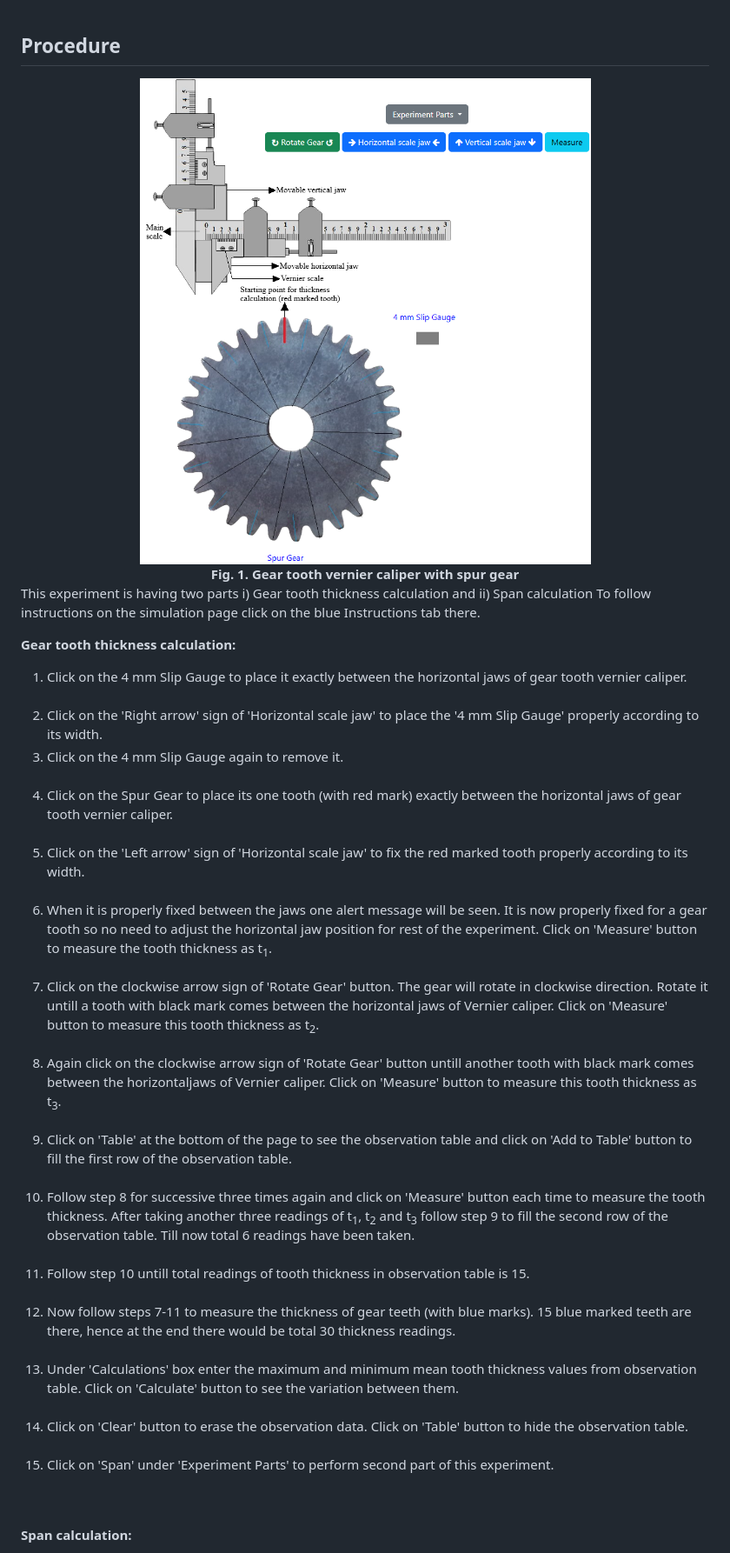
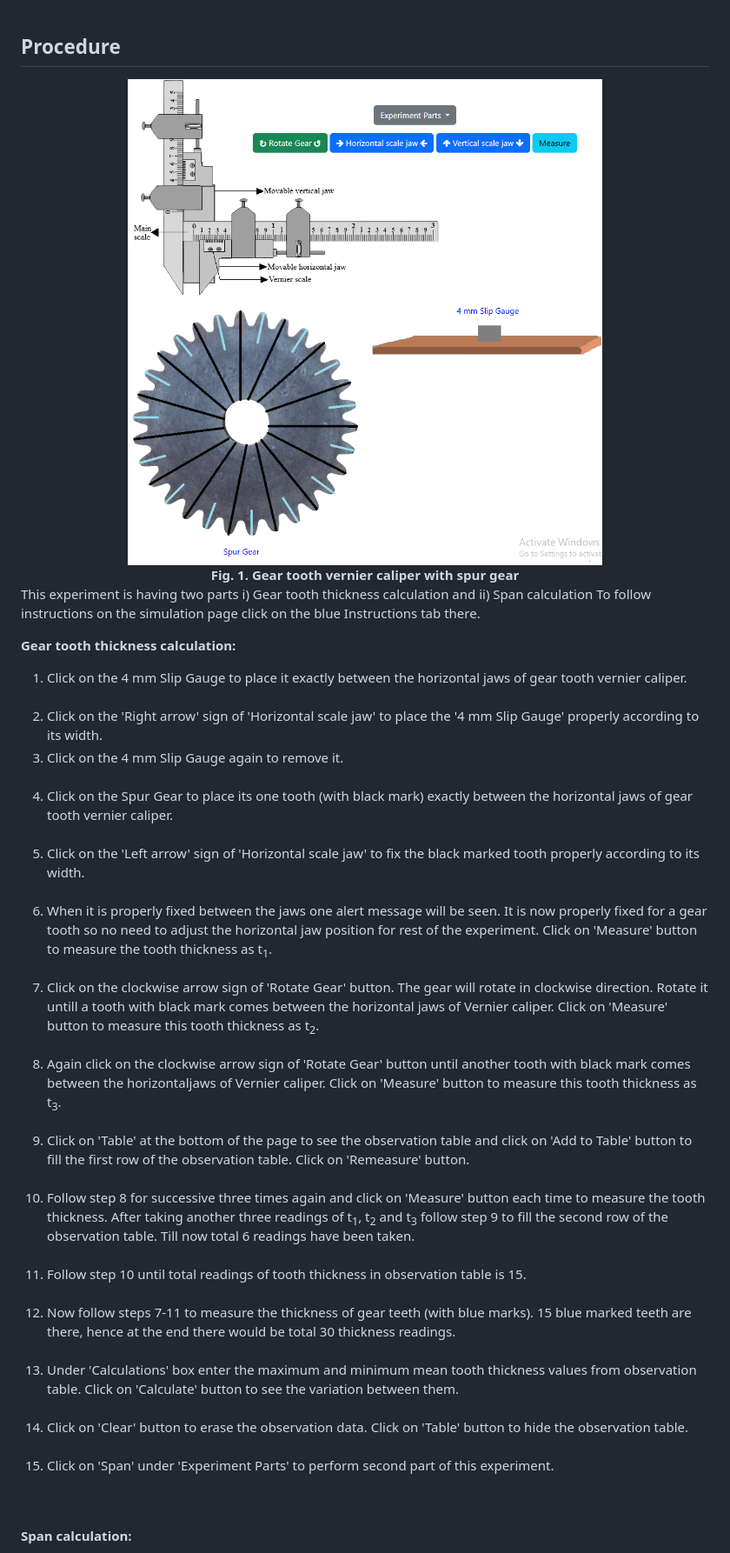
Before and after one commit to virtual-labs/exp-measurement-gear-tooth-vernier-iitkgp, a Markdown page: experiment/procedure.md, the part around the change printed below. Shown: that part at 87% size. Drawn GitHub-style; pictures changed too: experiment/images/conn.png.

```diff
--- a/experiment/procedure.md
+++ b/experiment/procedure.md
@@ -19,9 +19,9 @@ To follow instructions on the simulation page click on the blue Instructions tab
 
 <li>Click on the 4 mm Slip Gauge again to remove it.</li><br/>
 
-<li>Click on the Spur Gear to place its one tooth (with red mark) exactly between the horizontal jaws of gear tooth vernier caliper.</li><br/>
+<li>Click on the Spur Gear to place its one tooth (with black mark) exactly between the horizontal jaws of gear tooth vernier caliper.</li><br/>
 
-<li>Click on the 'Left arrow' sign of 'Horizontal scale jaw' to fix the red marked tooth properly according to its width.</li><br/>
+<li>Click on the 'Left arrow' sign of 'Horizontal scale jaw' to fix the black marked tooth properly according to its width.</li><br/>
 
 <li>When it is properly fixed between the jaws one alert message will be seen. It is now properly fixed for a gear tooth so no need to
 adjust the horizontal jaw position for rest of the experiment. Click on 'Measure' button to measure the tooth thickness as t<sub>1</sub>.</li><br/>
@@ -29,16 +29,17 @@ adjust the horizontal jaw position for rest of the experiment. Click on 'Measure
 <li>Click on the clockwise arrow sign of 'Rotate Gear' button. The gear will rotate in clockwise direction. Rotate it untill a tooth with black mark
 comes between the horizontal jaws of Vernier caliper. Click on 'Measure' button to measure this tooth thickness as t<sub>2</sub>.</li><br/>
 
-<li>Again click on the clockwise arrow sign of 'Rotate Gear' button untill another tooth with black mark
+<li>Again click on the clockwise arrow sign of 'Rotate Gear' button until another tooth with black mark
 comes between the horizontaljaws of Vernier caliper. Click on 'Measure' button to measure this tooth thickness as t<sub>3</sub>.</li><br/>
 
-<li>Click on 'Table' at the bottom of the page to see the observation table and click on 'Add to Table' button to fill the first row of the observation table.</li><br/>
+<li>Click on 'Table' at the bottom of the page to see the observation table and click on 'Add to Table' button to fill the first row of the observation table.
+Click on 'Remeasure' button.</li><br/>
 
 <li>Follow step 8 for successive three times again and click on 'Measure' button each time to measure the tooth thickness. After taking another
 three readings of t<sub>1</sub>, t<sub>2</sub> and t<sub>3</sub> follow step 9 to fill the second row of the observation table.
 Till now total 6 readings have been taken.</li><br/>
 
-<li>Follow step 10 untill total readings of tooth thickness in observation table is 15.</li><br/>
+<li>Follow step 10 until total readings of tooth thickness in observation table is 15.</li><br/>
 
 <li>Now follow steps 7-11 to measure the thickness of gear teeth (with blue marks). 15 blue marked teeth are there, hence at the end
 there would be total 30 thickness readings.</li><br/>
@@ -53,7 +54,6 @@ between them.</li><br/>
 <br/>
 </ol>
 
-
 **Span calculation:**
 
 <div align="center">
```
Also changed, not shown: other parts of experiment/procedure.md (+8 -9 lines), 10 other files.
